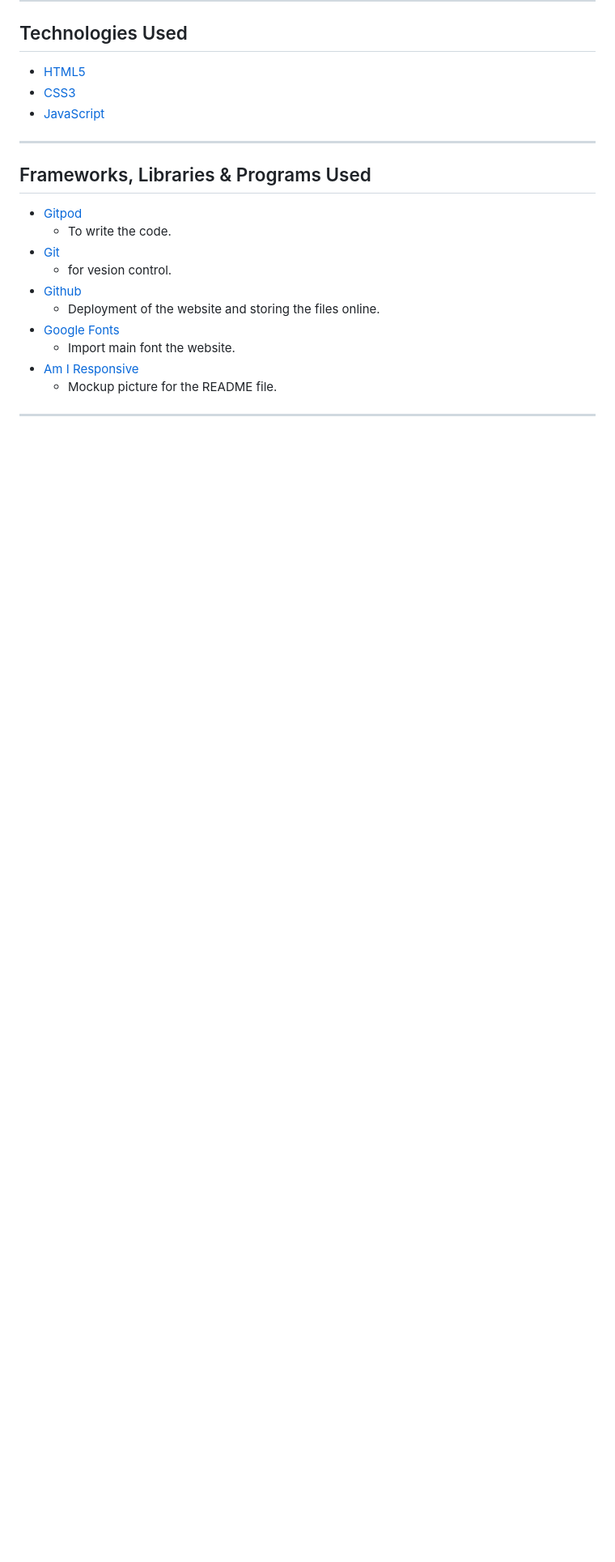
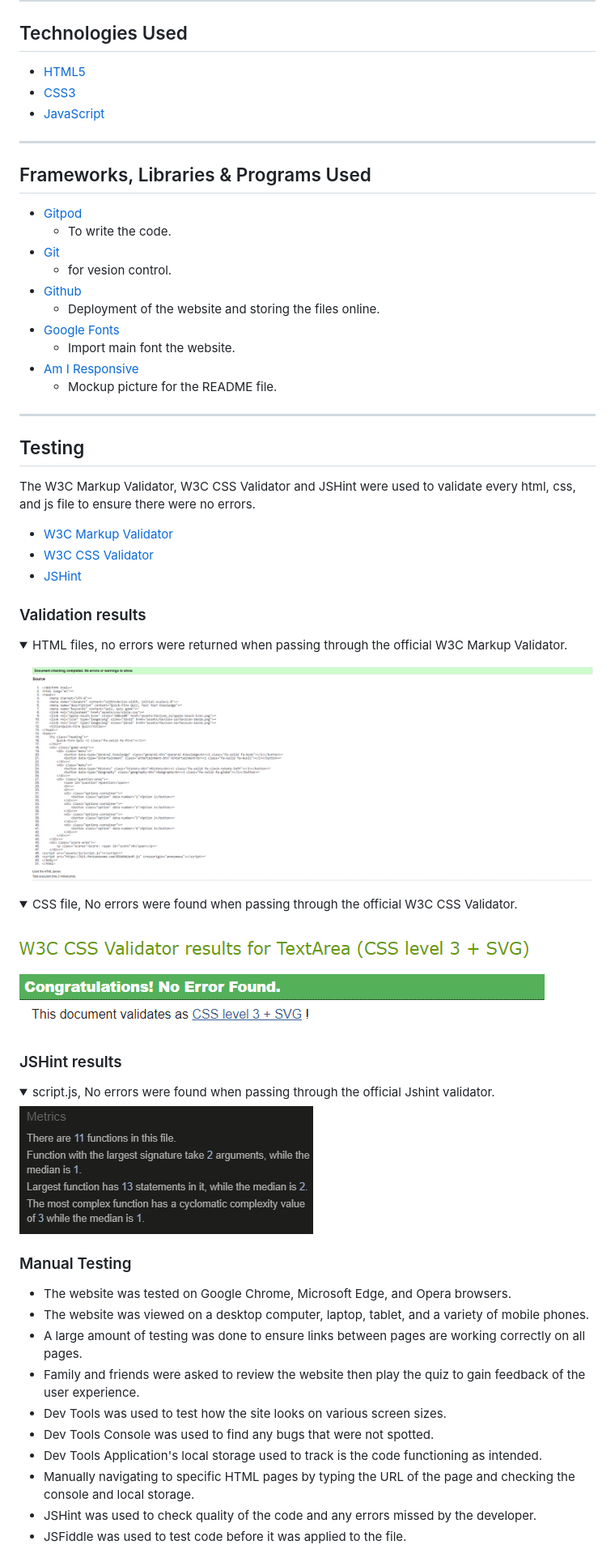
Before and after one commit to LewisClements21/Quick-Fire-Quiz, a Markdown page: README.md, the part around the change printed below. Shown: that part at 81% size. GitHub-like rendering; pictures changed too: assets/images/css-validation.png (added), assets/images/html-validation.png (added), assets/images/js-validation.png (added); folded sections open; blank space fills up the shorter version.

```diff
--- a/README.md
+++ b/README.md
@@ -94,3 +94,51 @@ Quick-Fire Quiz provides a fun and educational experience that challenges users
     * Mockup picture for the README file.
 
 ---
+
+## Testing
+
+The W3C Markup Validator, W3C CSS Validator and JSHint were used to validate every html, css, and js file to ensure there were no errors.
+
+* [W3C Markup Validator](https://validator.w3.org/)
+* [W3C CSS Validator](https://jigsaw.w3.org/css-validator/)
+* [JSHint](https://jshint.com/)
+
+### Validation results
+
+<details>
+<summary>HTML files, no errors were returned when passing through the official W3C Markup Validator.
+</summary>
+
+![Home Page validation result](/assets/images/html-validation.png)
+</details>
+
+<details>
+<summary>CSS file, No errors were found when passing through the official W3C CSS Validator.
+</summary>
+
+![Home Page validation result](/assets/images/css-validation.png)
+</details>
+
+
+### JSHint results
+
+<details>
+<summary>script.js, No errors were found when passing through the official Jshint validator.
+</summary>
+
+![Home Page validation result](/assets/images/js-validation.png)
+</details>
+
+### Manual Testing
+
+* The website was tested on Google Chrome, Microsoft Edge, and Opera browsers.
+* The website was viewed on a desktop computer, laptop, tablet, and a variety of mobile phones.
+* A large amount of testing was done to ensure links between pages are working correctly on all pages.
+* Family and friends were asked to review the website then play the quiz to gain feedback of the user experience.
+* Dev Tools was used to test how the site looks on various screen sizes.
+* Dev Tools Console was used to find any bugs that were not spotted.
+* Dev Tools Application's local storage used to track is the code functioning as intended.
+* Manually navigating to specific HTML pages by typing the URL of the page and checking the console and local storage.
+* JSHint was used to check quality of the code and any errors missed by the developer.
+* JSFiddle was used to test code before it was applied to the file.
+
```
Also changed, not shown: other parts of README.md (+51 -0 lines), assets/images/lighthouse-desktop.png (added), assets/images/lighthouse-mobile.png (added), 1 other file.
